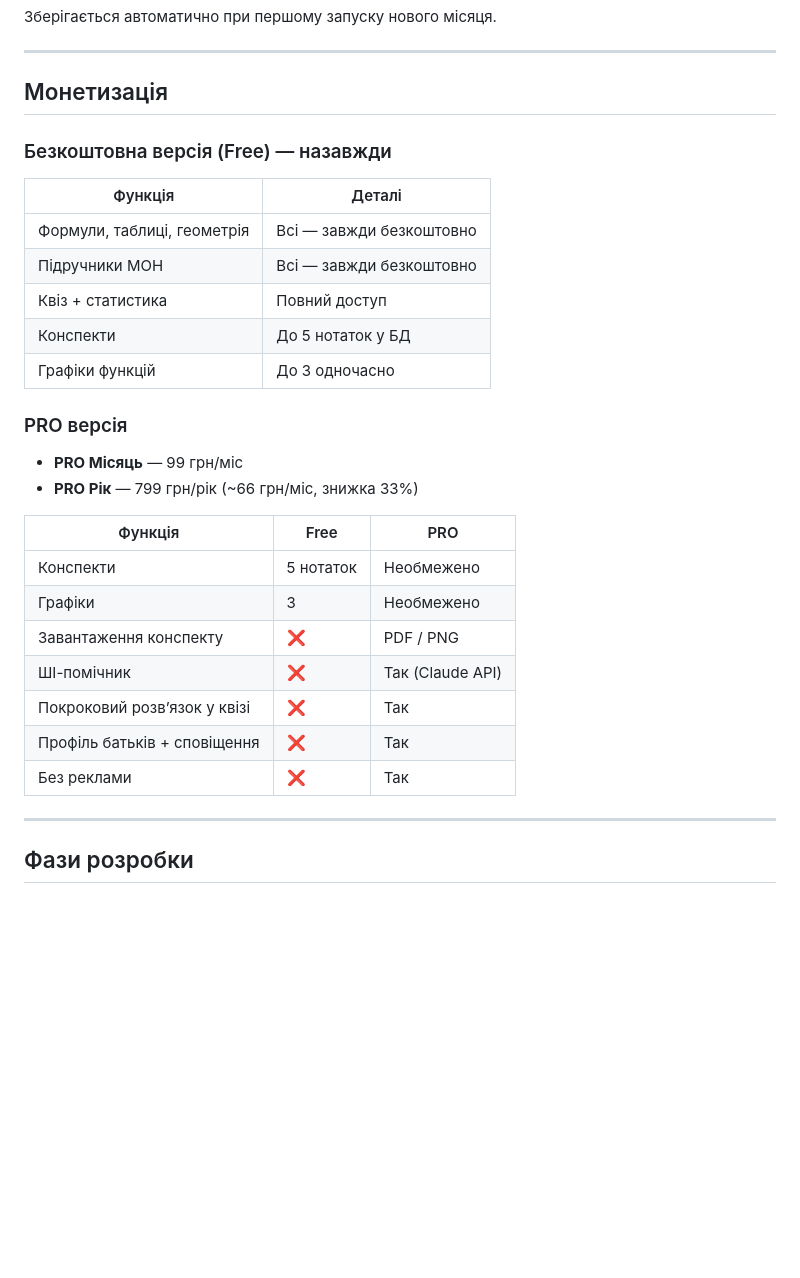
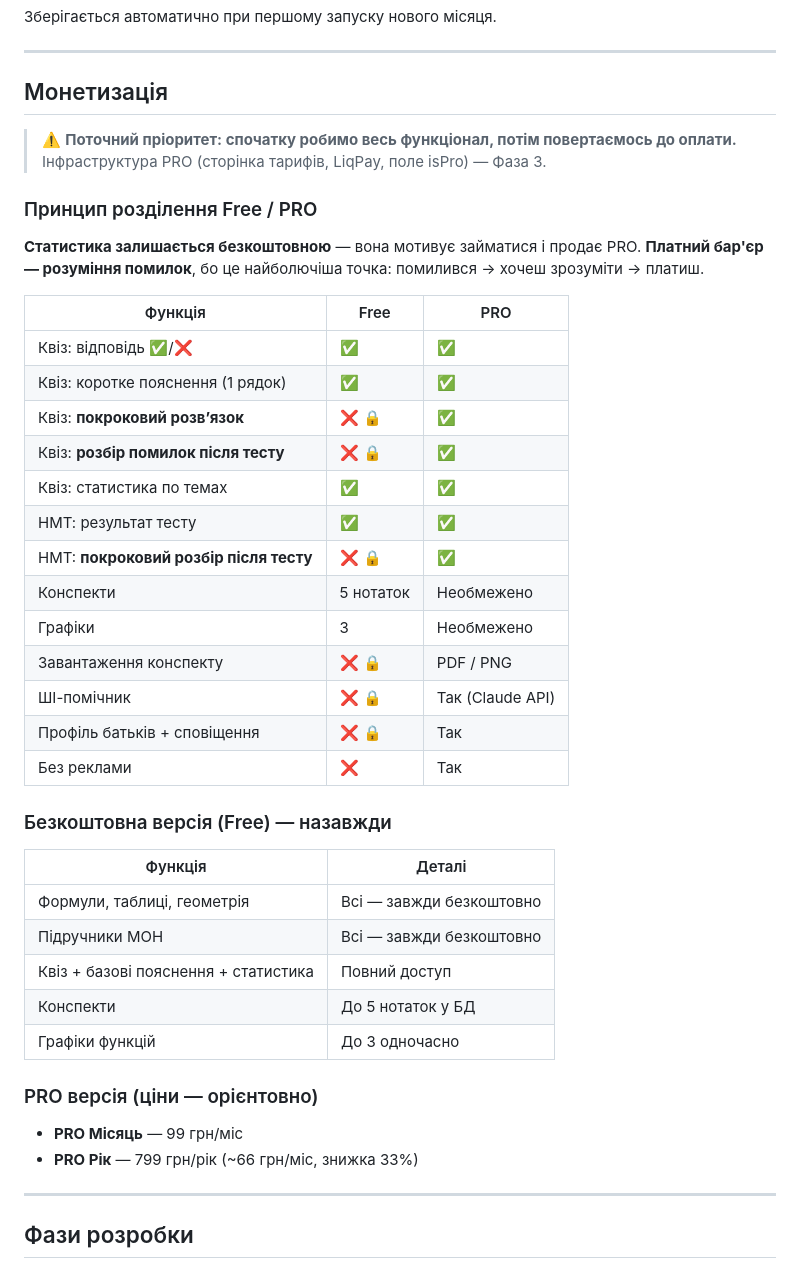
Before and after one commit to Volchara-create/MathHelper, a Markdown page: ROADMAP.md, the part around the change. Rendered like a GitHub page; blank space fills up the shorter version.

Commit message:
docs: монетизація — принцип Free/PRO, пояснення платні, статистика безкоштовна

```diff
--- a/ROADMAP.md
+++ b/ROADMAP.md
@@ -102,28 +102,42 @@ mh_quiz_monthly_2026-04: { algebra: {total:45, wrong:12, pct:73}, ... }
 
 ## Монетизація
 
+> ⚠️ **Поточний пріоритет: спочатку робимо весь функціонал, потім повертаємось до оплати.**
+> Інфраструктура PRO (сторінка тарифів, LiqPay, поле isPro) — Фаза 3.
+
+### Принцип розділення Free / PRO
+
+**Статистика залишається безкоштовною** — вона мотивує займатися і продає PRO.
+**Платний бар'єр — розуміння помилок**, бо це найболючіша точка: помилився → хочеш зрозуміти → платиш.
+
+| Функція | Free | PRO |
+|---|---|---|
+| Квіз: відповідь ✅/❌ | ✅ | ✅ |
+| Квіз: коротке пояснення (1 рядок) | ✅ | ✅ |
+| Квіз: **покроковий розвʼязок** | ❌ 🔒 | ✅ |
+| Квіз: **розбір помилок після тесту** | ❌ 🔒 | ✅ |
+| Квіз: статистика по темах | ✅ | ✅ |
+| НМТ: результат тесту | ✅ | ✅ |
+| НМТ: **покроковий розбір після тесту** | ❌ 🔒 | ✅ |
+| Конспекти | 5 нотаток | Необмежено |
+| Графіки | 3 | Необмежено |
+| Завантаження конспекту | ❌ 🔒 | PDF / PNG |
+| ШІ-помічник | ❌ 🔒 | Так (Claude API) |
+| Профіль батьків + сповіщення | ❌ 🔒 | Так |
+| Без реклами | ❌ | Так |
+
 ### Безкоштовна версія (Free) — назавжди
 | Функція | Деталі |
 |---|---|
 | Формули, таблиці, геометрія | Всі — завжди безкоштовно |
 | Підручники МОН | Всі — завжди безкоштовно |
-| Квіз + статистика | Повний доступ |
+| Квіз + базові пояснення + статистика | Повний доступ |
 | Конспекти | До 5 нотаток у БД |
 | Графіки функцій | До 3 одночасно |
 
-### PRO версія
+### PRO версія (ціни — орієнтовно)
 - **PRO Місяць** — 99 грн/міс
 - **PRO Рік** — 799 грн/рік (~66 грн/міс, знижка 33%)
-
-| Функція | Free | PRO |
-|---|---|---|
-| Конспекти | 5 нотаток | Необмежено |
-| Графіки | 3 | Необмежено |
-| Завантаження конспекту | ❌ | PDF / PNG |
-| ШІ-помічник | ❌ | Так (Claude API) |
-| Покроковий розвʼязок у квізі | ❌ | Так |
-| Профіль батьків + сповіщення | ❌ | Так |
-| Без реклами | ❌ | Так |
 
 ---
 
```
